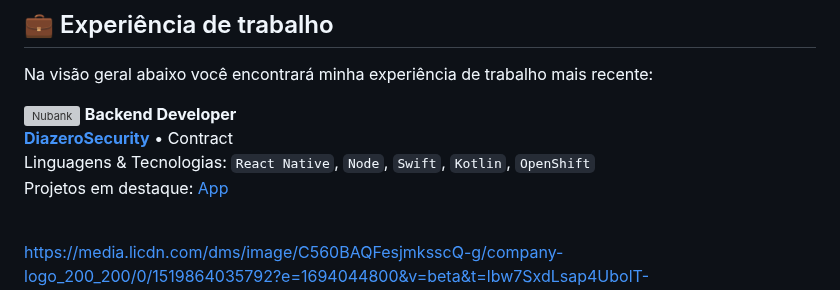
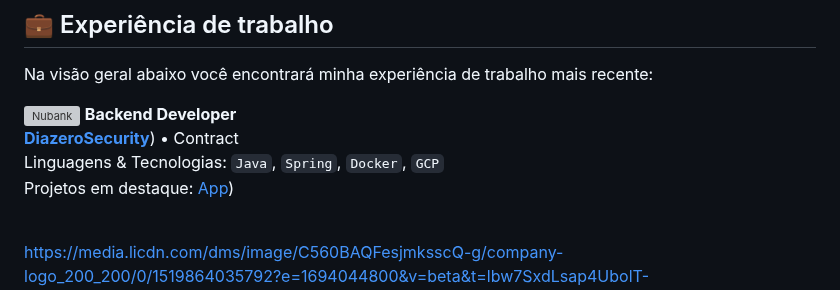
Before and after one commit to rochacaiov/rochacaiov, a Markdown page: README.md, the part around the change. Rendered like a GitHub page; grey boxes are pictures that could not be loaded.

```diff
--- a/README.md
+++ b/README.md
@@ -25,9 +25,9 @@ Projetos em destaque: [App](https://nubank.com.br/)
 
 [<img align="left" height="94px" width="94px" alt="Nubank" src="https://media.licdn.com/dms/image/C560BAQFesjmksscQ-g/company-logo_200_200/0/1519864035792?e=1694044800&v=beta&t=lbw7SxdLsap4UbolT-wnLj8ZflXmYPnxgtCvBqQVh0w"/>](https://nubank.com.br/)
 **Backend Developer** \
-[**DiazeroSecurity**](https://nubank.com.br/) • Contract \
-Linguagens & Tecnologias: `React Native`, `Node`, `Swift`, `Kotlin`, `OpenShift` \
-Projetos em destaque: [App](https://nubank.com.br/)
+[**DiazeroSecurity**](https://www.diazerosecurity.com.br/pt)) • Contract \
+Linguagens & Tecnologias: `Java`, `Spring`, `Docker`, `GCP` \
+Projetos em destaque: [App](https://odin.diazerosecurity.com.br/login))
 <br/>
 <br/>
 
```
